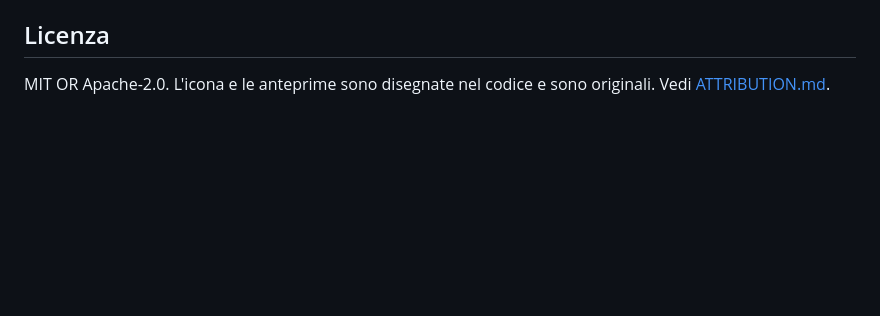
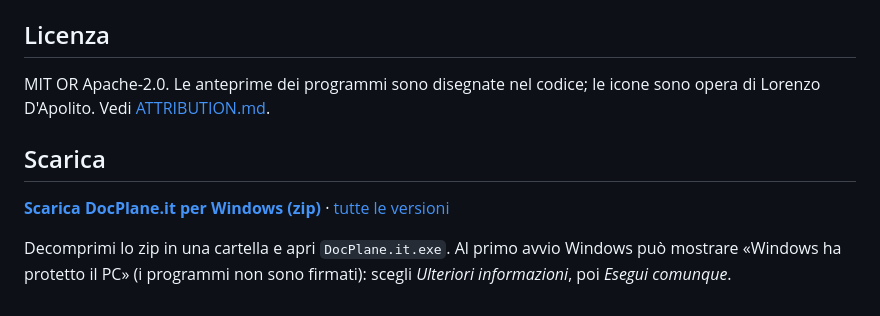
Before and after one commit to lorenzodapolito-oss/DocPlane, a Markdown page: README.md, the part around the change. Drawn GitHub-style; blank space fills up the shorter version.

Commit message:
README: download link; icon credit
Co-Authored-By: Claude Sonnet 5.5 <noreply@anthropic.com>
Claude-Session: https://claude.ai/code/session_01LSZXAYYWnbfua8Vr3HDg7Y

```diff
--- a/README.md
+++ b/README.md
@@ -79,5 +79,14 @@ Hunspell della lingua (per esempio `fr_FR.aff` e `fr_FR.dic`). Scaricarli senza
 
 ## Licenza
 
-MIT OR Apache-2.0. L'icona e le anteprime sono disegnate nel codice e sono originali. Vedi
+MIT OR Apache-2.0. Le anteprime dei programmi sono disegnate nel codice; le icone sono opera di Lorenzo D'Apolito. Vedi
 [ATTRIBUTION.md](ATTRIBUTION.md).
+
+## Scarica
+
+**[Scarica DocPlane.it per Windows (zip)](https://github.com/lorenzodapolito-oss/DocPlane/releases/latest/download/DocPlane.it.zip)**
+· [tutte le versioni](https://github.com/lorenzodapolito-oss/DocPlane/releases)
+
+Decomprimi lo zip in una cartella e apri `DocPlane.it.exe`. Al primo avvio Windows può mostrare
+«Windows ha protetto il PC» (i programmi non sono firmati): scegli *Ulteriori informazioni*,
+poi *Esegui comunque*.
```
